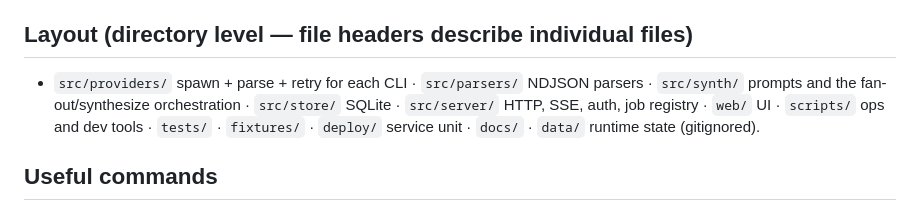
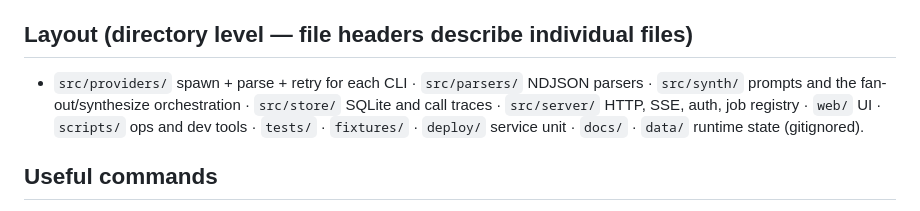
Before and after one commit to oldantique/fusion, a Markdown page: CLAUDE.md, the part around the change. GitHub-like rendering.

```diff
--- a/CLAUDE.md
+++ b/CLAUDE.md
@@ -49,7 +49,7 @@ ask whether a hook can hold it.
 ## Layout (directory level — file headers describe individual files)
 
 - `src/providers/` spawn + parse + retry for each CLI · `src/parsers/` NDJSON parsers ·
-  `src/synth/` prompts and the fan-out/synthesize orchestration · `src/store/` SQLite ·
+  `src/synth/` prompts and the fan-out/synthesize orchestration · `src/store/` SQLite and call traces ·
   `src/server/` HTTP, SSE, auth, job registry · `web/` UI · `scripts/` ops and dev tools ·
   `tests/` · `fixtures/` · `deploy/` service unit · `docs/` · `data/` runtime state (gitignored).
 
```
Also changed, not shown: docs/THREADS.md (+2 -2 lines), docs/screenshot.png, 1 other file.
